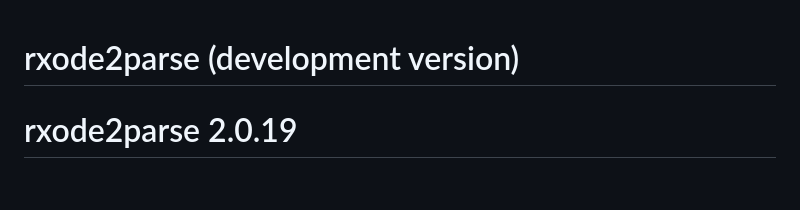
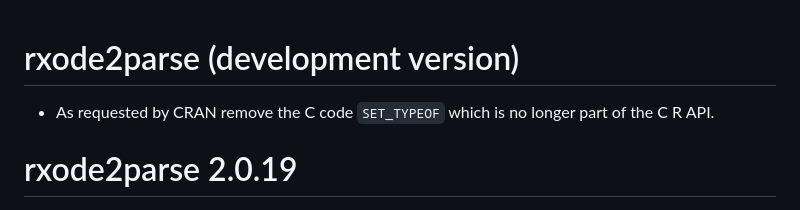
Before and after one commit to nlmixr2/rxode2parse, a Markdown page: NEWS.md, the part around the change. GitHub-like rendering; blank space fills up the shorter version.

Commit message:
Add to news

```diff
--- a/NEWS.md
+++ b/NEWS.md
@@ -1,4 +1,7 @@
 # rxode2parse (development version)
+
+* As requested by CRAN remove the C code `SET_TYPEOF` which is no
+  longer part of the C R API.
 
 # rxode2parse 2.0.19
 
```
